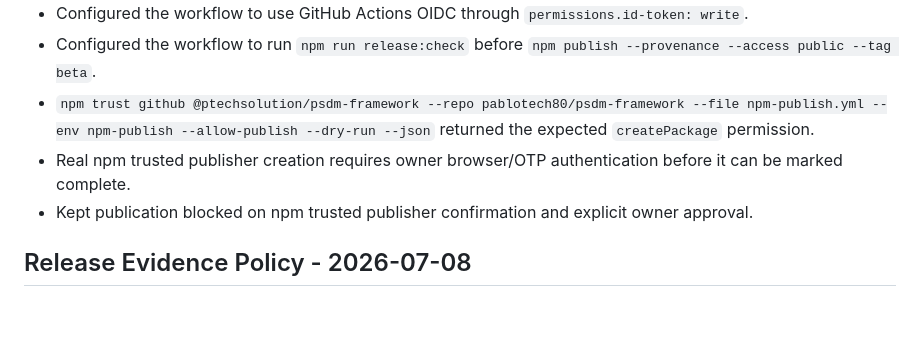
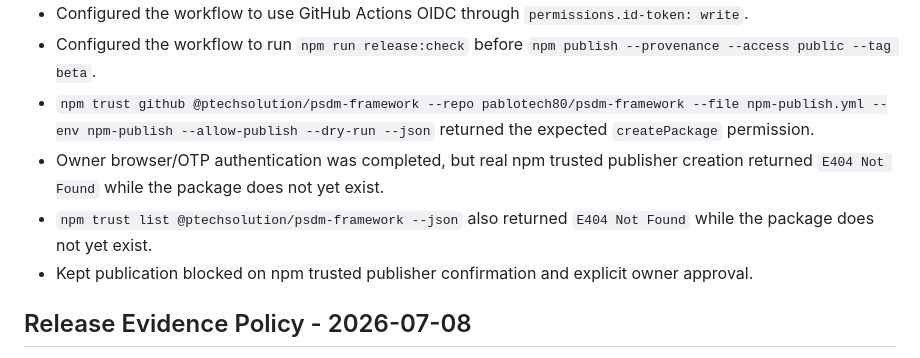
Before and after one commit to pablotech80/psdm-framework, a Markdown page: docs/PUBLIC_PACKAGE_RELEASE_CHECKLIST.md, the part around the change. Rendered like a GitHub page; blank space fills up the shorter version.

```diff
--- a/docs/PUBLIC_PACKAGE_RELEASE_CHECKLIST.md
+++ b/docs/PUBLIC_PACKAGE_RELEASE_CHECKLIST.md
@@ -260,7 +260,8 @@ Result:
 - Configured the workflow to use GitHub Actions OIDC through `permissions.id-token: write`.
 - Configured the workflow to run `npm run release:check` before `npm publish --provenance --access public --tag beta`.
 - `npm trust github @ptechsolution/psdm-framework --repo pablotech80/psdm-framework --file npm-publish.yml --env npm-publish --allow-publish --dry-run --json` returned the expected `createPackage` permission.
-- Real npm trusted publisher creation requires owner browser/OTP authentication before it can be marked complete.
+- Owner browser/OTP authentication was completed, but real npm trusted publisher creation returned `E404 Not Found` while the package does not yet exist.
+- `npm trust list @ptechsolution/psdm-framework --json` also returned `E404 Not Found` while the package does not yet exist.
 - Kept publication blocked on npm trusted publisher confirmation and explicit owner approval.
 
 ## Release Evidence Policy - 2026-07-08
```
Also changed, not shown: TODO.md (+1 -1 lines), docs/NPM_TRUSTED_PUBLISHING.md (+4 -1 lines).
